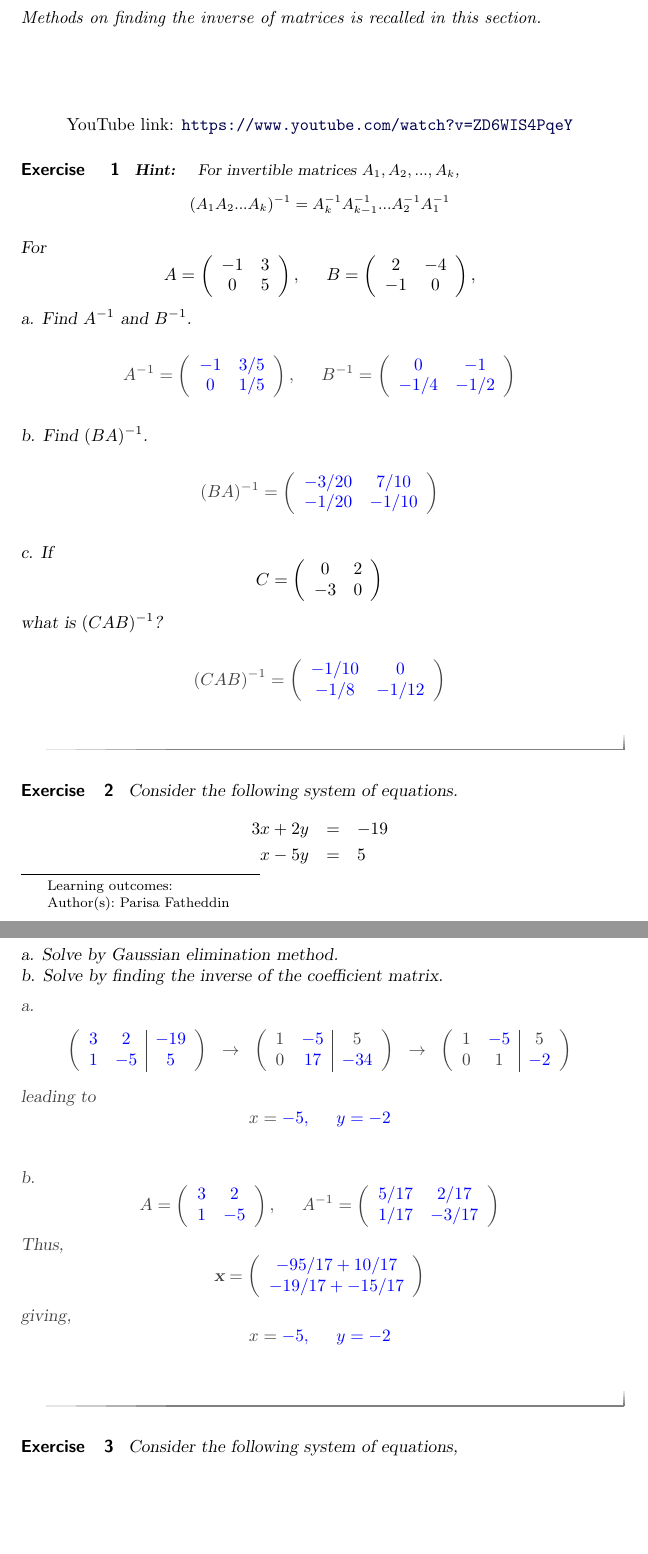
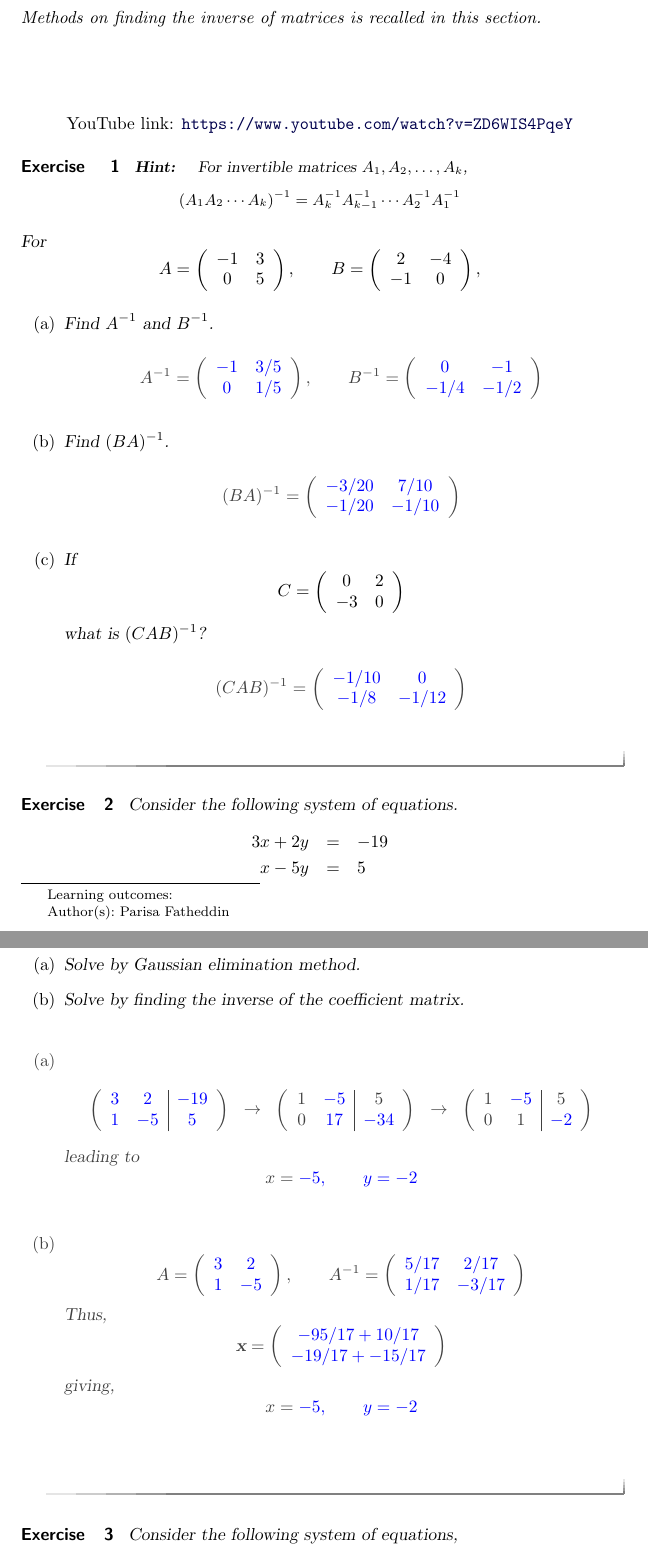
Before and after one commit to pfatheddin/reviewlinearalgebra, a LaTeX document (inverse.tex): two parts of pages 1 and 2 of 3, joined at a grey line, cut so that both start at the same text, the shorter picture padded with empty space. Compiled offline with pdfLaTeX.

Commit message:
... to \dots removed some manual space to \qquad enumerate vs manual

```diff
--- a/inverse.tex
+++ b/inverse.tex
@@ -13,33 +13,34 @@ Methods on finding the inverse of matrices is recalled in this section.
 
 \begin{exercise}
 \begin{hint}
-For invertible matrices $A_{1}, A_{2},...,A_{k}$,
-\begin{equation*}
-\left(A_{1}A_{2}...A_{k}\right)^{-1} = A_{k}^{-1} A_{k-1}^{-1}...A_{2}^{-1} A_{1}^{-1}
-\end{equation*}
+For invertible matrices $A_{1}, A_{2},\dots,A_{k}$,
+\[
+\left(A_{1}A_{2}\cdots A_{k}\right)^{-1} = A_{k}^{-1} A_{k-1}^{-1}\cdots A_{2}^{-1} A_{1}^{-1}
+\]
 \end{hint}
 For
 \[ A= \left(\begin{array}{cc}
   -1 & 3   \\
   0 &  5
-\end{array}\right), \hspace{.5cm} B= \left(\begin{array}{cc}
+\end{array}\right), \qquad B= \left(\begin{array}{cc}
   2 & -4   \\
   -1 &  0
 \end{array}\right),
 \]
-a. Find $A^{-1}$ and $B^{-1}$.
+\begin{enumerate}
+\item Find $A^{-1}$ and $B^{-1}$.
 
 \begin{prompt}
 \[ A^{-1}= \left(\begin{array}{cc}
   \answer{-1} & \answer{3/5}   \\
   \answer{0} & \answer{1/5}
-\end{array}\right), \hspace{.5cm} B^{-1}= \left(\begin{array}{cc}
+\end{array}\right), \qquad B^{-1}= \left(\begin{array}{cc}
   \answer{0} & \answer{-1}   \\
   \answer{-1/4} & \answer{-1/2}
 \end{array}\right)\]
 \end{prompt}
 
-b. Find $(BA)^{-1}$.
+\item Find $(BA)^{-1}$.
 
 \begin{prompt}
 \[(BA)^{-1} = \left(\begin{array}{cc}
@@ -49,7 +50,7 @@ b. Find $(BA)^{-1}$.
 \]
 \end{prompt}
 
-c. If
+\item If
 \[C = \left(\begin{array}{cc}
   0&2\\
   -3&0
@@ -64,6 +65,7 @@ what is $(CAB)^{-1}$?
 \end{array}\right)
 \]
 \end{prompt}
+\end{enumerate}
 \end{exercise}
 \begin{exercise}
 Consider the following system of equations.
@@ -71,12 +73,15 @@ Consider the following system of equations.
 3x+ 2y&=& -19\\
 x-5y &=& 5
 \end{eqnarray*}
-a. Solve by Gaussian elimination method. \\
-b. Solve by finding the inverse of the coefficient matrix.
-
+\begin{enumerate}
+\item Solve by Gaussian elimination method.
+\item Solve by finding the inverse of the coefficient matrix.
+\end{enumerate}
 \begin{prompt}
-a.
-\[\left(\begin{array}{cc|c}
+  \begin{enumerate}
+\item
+\[
+\left(\begin{array}{cc|c}
 \answer{3} & \answer{2} & \answer{-19}\\
 \answer{1} & \answer{-5} & \answer{5}
 \end{array}\right) \hspace{.2cm} \rightarrow \hspace{.2cm}
@@ -91,14 +96,14 @@ a.
 \]
 leading to
 \begin{equation*}
-x= \answer{-5}, \hspace{.5cm} y = \answer{-2}
+x= \answer{-5}, \qquad y = \answer{-2}
 \end{equation*}
 
-b.
+\item
 \[A= \left(\begin{array}{cc}
 \answer{3} & \answer{2}\\
 \answer{1} & \answer{-5}
-\end{array} \right), \hspace{.5cm} A^{-1}= \left(\begin{array}{cc}
+\end{array} \right), \qquad A^{-1}= \left(\begin{array}{cc}
 \answer{5/17} & \answer{2/17}\\
 \answer{1/17} & \answer{-3/17}
 \end{array} \right)
@@ -111,10 +116,10 @@ Thus,
 \end{array}\right)
 \]
 giving,
-\begin{equation*}
-x= \answer{-5}, \hspace{.5cm} y = \answer{-2}
-\end{equation*}
-
+\[
+x= \answer{-5}, \qquad y = \answer{-2}
+\]
+\end{enumerate}
 \end{prompt}
 \end{exercise}
 
```
